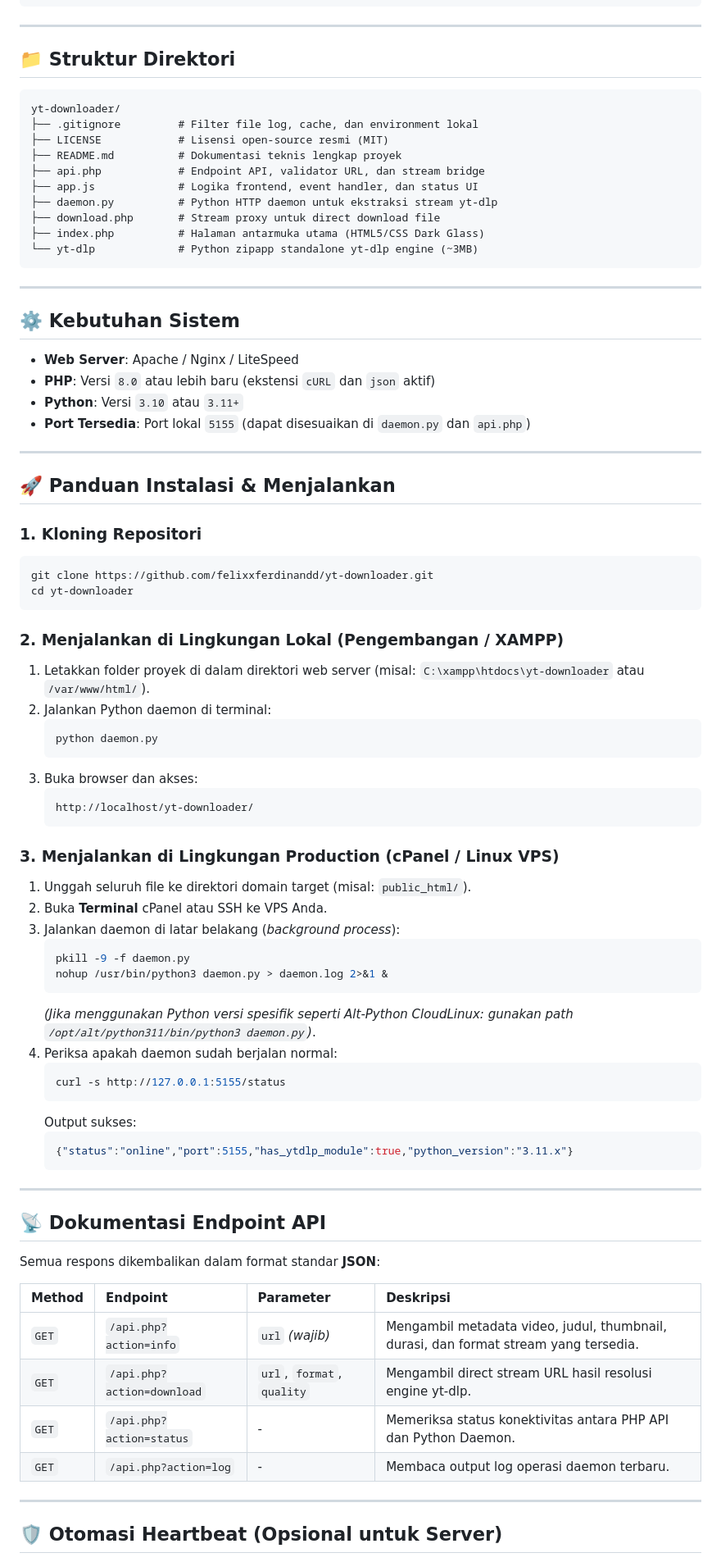
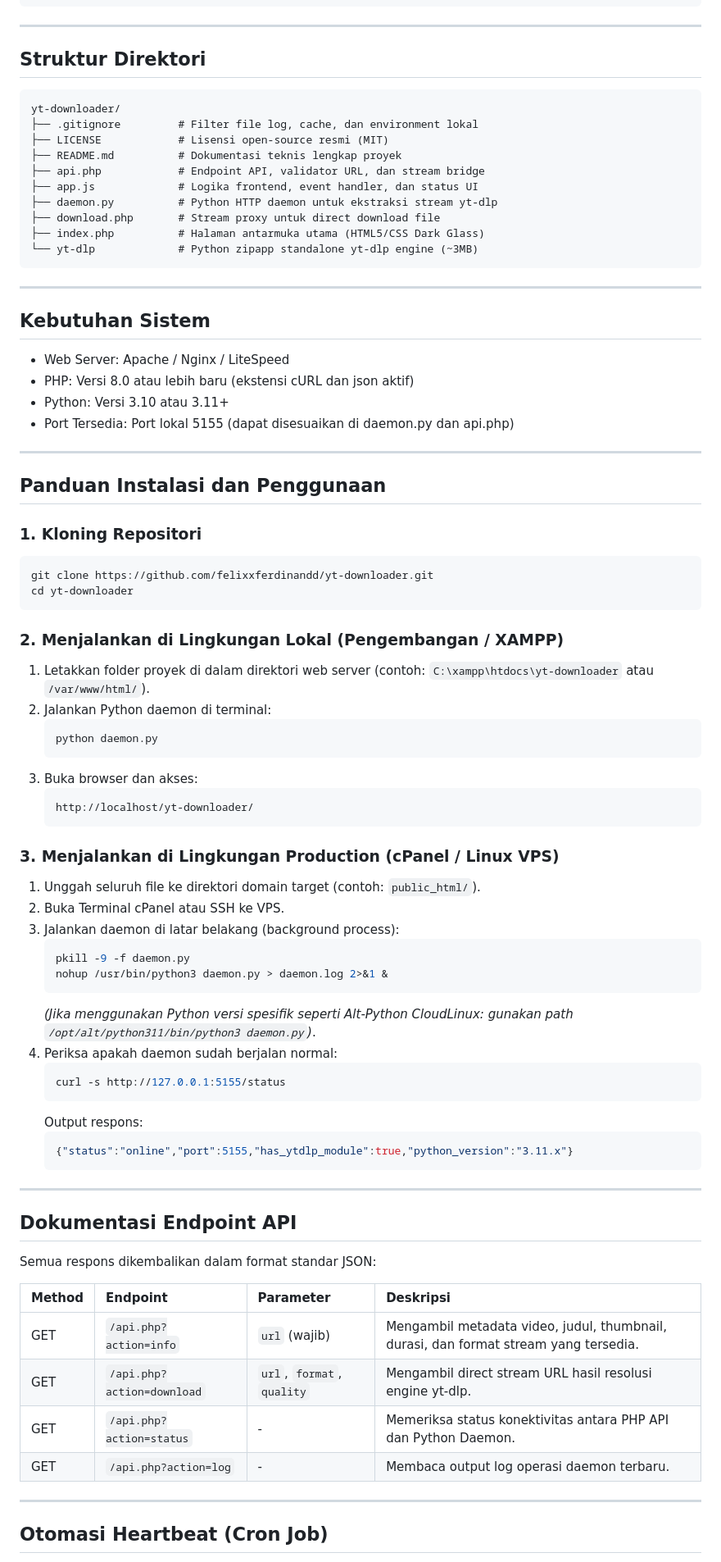
Before and after one commit to felixxferdinandd/yt-downloader, a Markdown page: README.md, the part around one of its changes. Shown at 82% size. GitHub-like rendering.

Commit message:
docs: remove all emojis and refine README structure

````diff
--- a/README.md
+++ b/README.md
@@ -51,7 +50,7 @@ Sebuah aplikasi web modern untuk mengunduh video dan audio YouTube secara instan
 
 ---
 
-## 📁 Struktur Direktori
+## Struktur Direktori
 
 ```
 yt-downloader/
@@ -68,16 +67,16 @@ yt-downloader/
 
 ---
 
-## ⚙️ Kebutuhan Sistem
+## Kebutuhan Sistem
 
-- **Web Server**: Apache / Nginx / LiteSpeed
-- **PHP**: Versi `8.0` atau lebih baru (ekstensi `cURL` dan `json` aktif)
-- **Python**: Versi `3.10` atau `3.11+`
-- **Port Tersedia**: Port lokal `5155` (dapat disesuaikan di `daemon.py` dan `api.php`)
+- Web Server: Apache / Nginx / LiteSpeed
+- PHP: Versi 8.0 atau lebih baru (ekstensi cURL dan json aktif)
+- Python: Versi 3.10 atau 3.11+
+- Port Tersedia: Port lokal 5155 (dapat disesuaikan di daemon.py dan api.php)
 
 ---
 
-## 🚀 Panduan Instalasi & Menjalankan
+## Panduan Instalasi dan Penggunaan
 
 ### 1. Kloning Repositori
 ```bash
@@ -86,7 +85,7 @@ cd yt-downloader
 ```
 
 ### 2. Menjalankan di Lingkungan Lokal (Pengembangan / XAMPP)
-1. Letakkan folder proyek di dalam direktori web server (misal: `C:\xampp\htdocs\yt-downloader` atau `/var/www/html/`).
+1. Letakkan folder proyek di dalam direktori web server (contoh: `C:\xampp\htdocs\yt-downloader` atau `/var/www/html/`).
 2. Jalankan Python daemon di terminal:
    ```bash
    python daemon.py
@@ -97,9 +96,9 @@ cd yt-downloader
    ```
 
 ### 3. Menjalankan di Lingkungan Production (cPanel / Linux VPS)
-1. Unggah seluruh file ke direktori domain target (misal: `public_html/`).
-2. Buka **Terminal** cPanel atau SSH ke VPS Anda.
-3. Jalankan daemon di latar belakang (*background process*):
+1. Unggah seluruh file ke direktori domain target (contoh: `public_html/`).
+2. Buka Terminal cPanel atau SSH ke VPS.
+3. Jalankan daemon di latar belakang (background process):
    ```bash
    pkill -9 -f daemon.py
    nohup /usr/bin/python3 daemon.py > daemon.log 2>&1 &
@@ -109,25 +108,25 @@ cd yt-downloader
    ```bash
    curl -s http://127.0.0.1:5155/status
    ```
-   Output sukses:
+   Output respons:
    ```json
    {"status":"online","port":5155,"has_ytdlp_module":true,"python_version":"3.11.x"}
    ```
 
 ---
 
-## 📡 Dokumentasi Endpoint API
+## Dokumentasi Endpoint API
 
-Semua respons dikembalikan dalam format standar **JSON**:
+Semua respons dikembalikan dalam format standar JSON:
 
 | Method | Endpoint | Parameter | Deskripsi |
 | :--- | :--- | :--- | :--- |
-| `GET` | `/api.php?action=info` | `url` *(wajib)* | Mengambil metadata video, judul, thumbnail, durasi, dan format stream yang tersedia. |
-| `GET` | `/api.php?action=download` | `url`, `format`, `quality` | Mengambil direct stream URL hasil resolusi engine yt-dlp. |
-| `GET` | `/api.php?action=status` | - | Memeriksa status konektivitas antara PHP API dan Python Daemon. |
-| `GET` | `/api.php?action=log` | - | Membaca output log operasi daemon terbaru. |
+| GET | `/api.php?action=info` | `url` (wajib) | Mengambil metadata video, judul, thumbnail, durasi, dan format stream yang tersedia. |
+| GET | `/api.php?action=download` | `url`, `format`, `quality` | Mengambil direct stream URL hasil resolusi engine yt-dlp. |
+| GET | `/api.php?action=status` | - | Memeriksa status konektivitas antara PHP API dan Python Daemon. |
+| GET | `/api.php?action=log` | - | Membaca output log operasi daemon terbaru. |
 
 ---
 
-## 🛡️ Otomasi Heartbeat (Opsional untuk Server)
+## Otomasi Heartbeat (Cron Job)
 
````
Also changed, not shown: other parts of README.md (+17 -18 lines).
